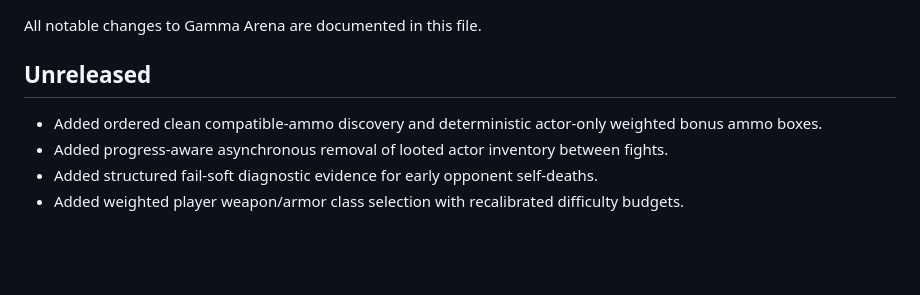
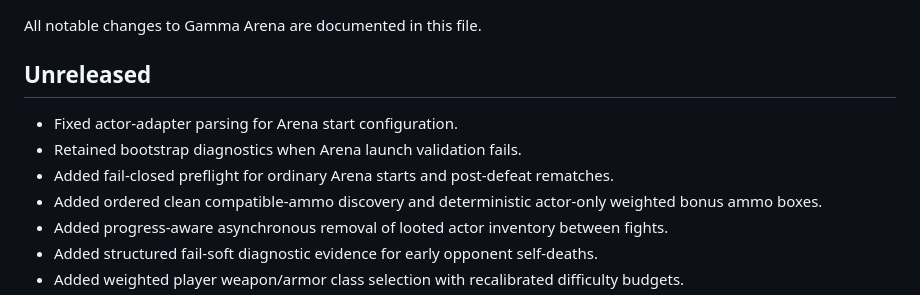
Before and after one commit to Xezard/GAMMA-Arena, a Markdown page: CHANGELOG.md, the part around the change. GitHub-like rendering; blank space fills up the shorter version.

Commit message:
docs: record Arena start guard

```diff
--- a/CHANGELOG.md
+++ b/CHANGELOG.md
@@ -4,6 +4,9 @@ All notable changes to Gamma Arena are documented in this file.
 
 ## Unreleased
 
+- Fixed actor-adapter parsing for Arena start configuration.
+- Retained bootstrap diagnostics when Arena launch validation fails.
+- Added fail-closed preflight for ordinary Arena starts and post-defeat rematches.
 - Added ordered clean compatible-ammo discovery and deterministic actor-only weighted bonus ammo boxes.
 - Added progress-aware asynchronous removal of looted actor inventory between fights.
 - Added structured fail-soft diagnostic evidence for early opponent self-deaths.
```
